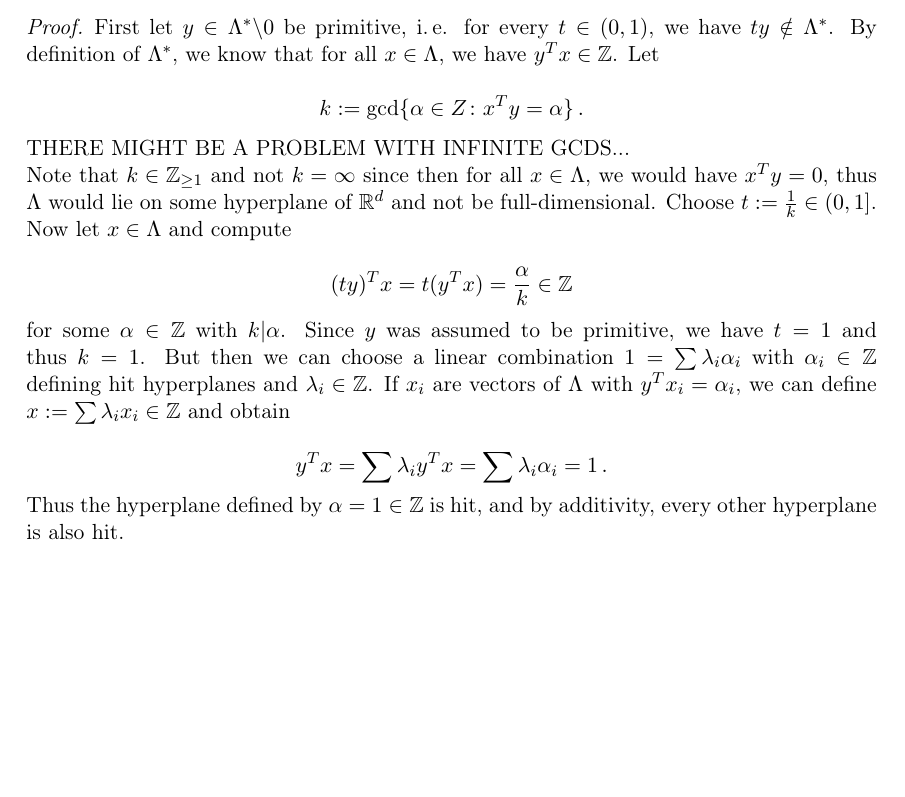
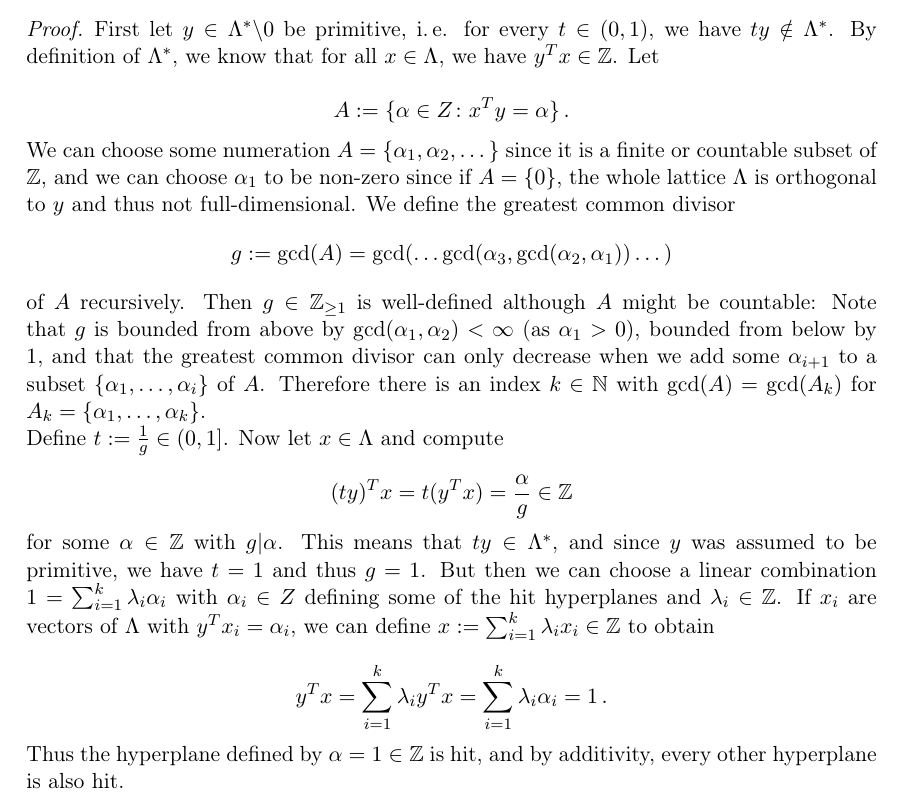
Before and after one commit to anherm/exercises, a LaTeX problem sheet (Exercises3.tex): part of the page, cut so that both start at the same text, the shorter picture padded with empty space. Compiled offline with pdfLaTeX; the source files are stored in an older character set and shown here as Unicode.

Commit message:
Complete the proof of ex. 3.1 (there was some finiteness problem before)

```diff
--- a/Exercises3.tex
+++ b/Exercises3.tex
@@ -51,17 +51,20 @@ Let $\Lambda \subset \R^d$ be a full-dimensional lattice, $y \in \Lambda^*\backs
 
 First let $y \in \Lambda^*\backslash 0$ be primitive, i.\,e. for every $t \in (0, 1)$, we have $ty \notin \Lambda^*$. By definition of $\Lambda^*$, we know that for all $x \in \Lambda$, we have $y^Tx \in \Z$. Let
 
-\[ k := \text{gcd} \{ \alpha \in Z \colon x^Ty = \alpha \} \,.\]
+\[ A := \{ \alpha \in Z \colon x^Ty = \alpha \} \,.\]
 
-THERE MIGHT BE A PROBLEM WITH INFINITE GCDS...
+We can choose some numeration $A = \{ \alpha_1, \alpha_2, \dotsc \}$ since it is a finite or countable subset of $\Z$, and we can choose $\alpha_1$ to be non-zero since if $A = \{0\}$, the whole lattice $\Lambda$ is orthogonal to $y$ and thus not full-dimensional. We define the greatest common divisor
+\[g := \text{gcd}(A) = \text{gcd} (\dotsc \text{gcd}(\alpha_3, \text{gcd}(\alpha_2, \alpha_1))\dotsc)\]
 
-Note that $k \in \Z_{\geq 1}$ and not $k = \infty$ since then for all $x \in \Lambda$, we would have $x^Ty = 0$, thus $\Lambda$ would lie on some hyperplane of $\R^d$ and not be full-dimensional. Choose $t := \frac{1}{k} \in (0, 1]$. Now let $x \in \Lambda$ and compute
+of $A$ recursively. Then $g \in \Z_{\geq 1}$ is well-defined although $A$ might be countable: Note that $g$ is bounded from above by $\text{gcd}(\alpha_1, \alpha_2) < \infty$ (as $\alpha_1 > 0)$, bounded from below by $1$, and that the greatest common divisor can only decrease when we add some $\alpha_{i+1}$ to a subset $\{\alpha_1, \dotsc, \alpha_i\}$ of $A$. Therefore there is an index $k \in \mathbb N$ with $\text{gcd}(A) = \text{gcd}(A_k)$ for $A_k = \{\alpha_1, \dotsc, \alpha_k\}$.
 
-\[ (ty)^Tx = t (y^Tx) = \frac{\alpha}{k} \in \Z\]
+Define $t := \frac{1}{g} \in (0, 1]$. Now let $x \in \Lambda$ and compute
 
-for some $\alpha \in \Z$ with $k | \alpha$. Since $y$ was assumed to be primitive, we have $t = 1$ and thus $k = 1$. But then we can choose a linear combination $1 = \sum \lambda_i \alpha_i$ with $\alpha_i \in \Z$ defining hit hyperplanes and $\lambda_i \in \Z$. If $x_i$ are vectors of $\Lambda$ with $y^T x_i = \alpha_i$, we can define $x := \sum \lambda_i x_i \in \Z$ and obtain
+\[ (ty)^Tx = t (y^Tx) = \frac{\alpha}{g} \in \Z\]
 
-\[ y^T x = \sum \lambda_i y^T x = \sum \lambda_i \alpha_i = 1 \,. \]
+for some $\alpha \in \Z$ with $g | \alpha$. This means that $ty \in \Lambda^*$, and since $y$ was assumed to be primitive, we have $t = 1$ and thus $g = 1$. But then we can choose a linear combination $1 = \sum_{i = 1}^k \lambda_i \alpha_i$ with $\alpha_i \in Z$ defining some of the hit hyperplanes and $\lambda_i \in \Z$. If $x_i$ are vectors of $\Lambda$ with $y^T x_i = \alpha_i$, we can define $x := \sum_{i = 1}^k \lambda_i x_i \in \Z$ to obtain
+
+\[ y^T x = \sum_{i = 1}^k \lambda_i y^T x = \sum_{i = 1}^k \lambda_i \alpha_i = 1 \,. \]
 
 Thus the hyperplane defined by $\alpha = 1 \in \Z$ is hit, and by additivity, every other hyperplane is also hit.
 
```
